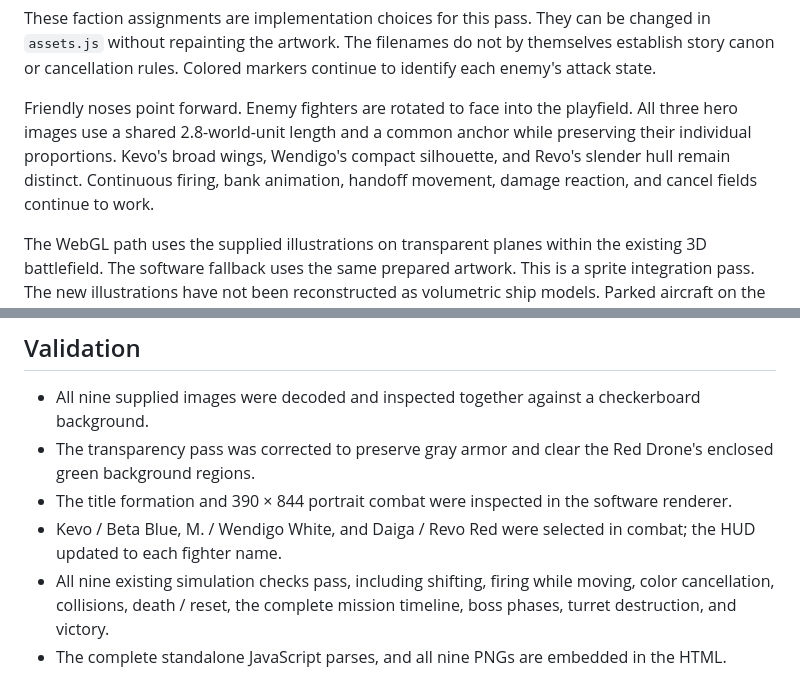
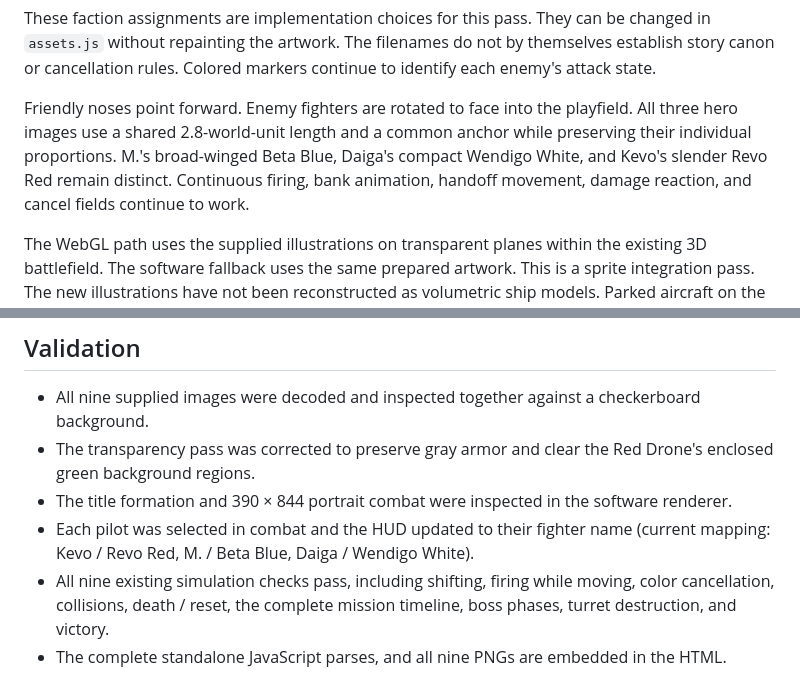
Before and after one commit to nytmaer/jisenkoku-black-wing, a Markdown page: README.md, 2 parts joined by grey strips. GitHub-like rendering.

```diff
--- a/README.md
+++ b/README.md
@@ -92,7 +92,7 @@ This build integrates all nine supplied PNGs. Original uploads are retained unch
 
 These faction assignments are implementation choices for this pass. They can be changed in `assets.js` without repainting the artwork. The filenames do not by themselves establish story canon or cancellation rules. Colored markers continue to identify each enemy's attack state.
 
-Friendly noses point forward. Enemy fighters are rotated to face into the playfield. All three hero images use a shared 2.8-world-unit length and a common anchor while preserving their individual proportions. Kevo's broad wings, Wendigo's compact silhouette, and Revo's slender hull remain distinct. Continuous firing, bank animation, handoff movement, damage reaction, and cancel fields continue to work.
+Friendly noses point forward. Enemy fighters are rotated to face into the playfield. All three hero images use a shared 2.8-world-unit length and a common anchor while preserving their individual proportions. M.'s broad-winged Beta Blue, Daiga's compact Wendigo White, and Kevo's slender Revo Red remain distinct. Continuous firing, bank animation, handoff movement, damage reaction, and cancel fields continue to work.
 
 The WebGL path uses the supplied illustrations on transparent planes within the existing 3D battlefield. The software fallback uses the same prepared artwork. This is a sprite integration pass. The new illustrations have not been reconstructed as volumetric ship models. Parked aircraft on the carrier and the mission boss retain the Version 1 procedural models. Daiga's opening figure and the portrait placeholders also remain from Version 1; his standing position now aligns with Revo's cockpit.
 
@@ -101,7 +101,7 @@ The WebGL path uses the supplied illustrations on transparent planes within the
 - All nine supplied images were decoded and inspected together against a checkerboard background.
 - The transparency pass was corrected to preserve gray armor and clear the Red Drone's enclosed green background regions.
 - The title formation and 390 × 844 portrait combat were inspected in the software renderer.
-- Kevo / Beta Blue, M. / Wendigo White, and Daiga / Revo Red were selected in combat; the HUD updated to each fighter name.
+- Each pilot was selected in combat and the HUD updated to their fighter name (current mapping: Kevo / Revo Red, M. / Beta Blue, Daiga / Wendigo White).
 - All nine existing simulation checks pass, including shifting, firing while moving, color cancellation, collisions, death / reset, the complete mission timeline, boss phases, turret destruction, and victory.
 - The complete standalone JavaScript parses, and all nine PNGs are embedded in the HTML.
 
```
Also changed, not shown: HISTORY-V1.md (+5 -3 lines).
